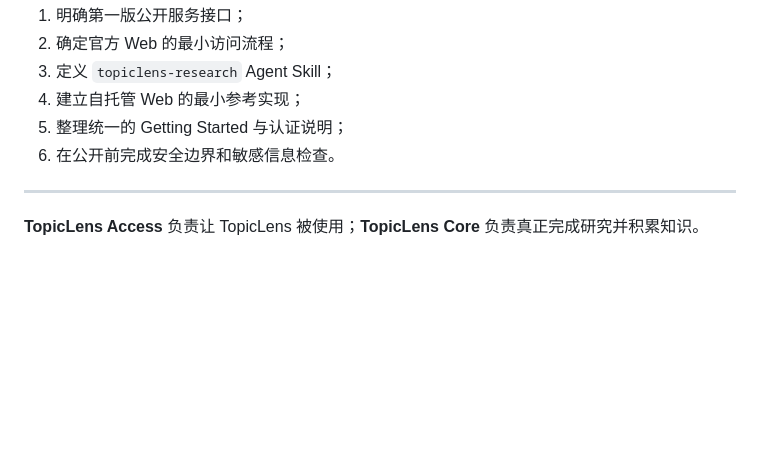
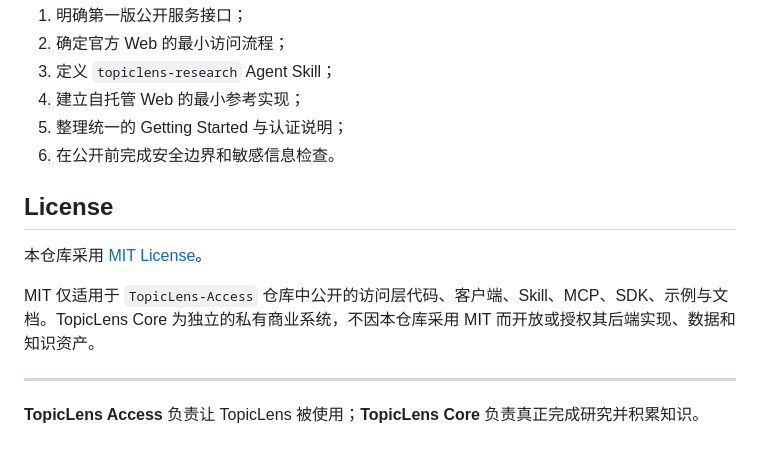
Before and after one commit to zkzchb/TopicLens-Access, a Markdown page: README.md, the part around the change. GitHub-like rendering; blank space fills up the shorter version.

Commit message:
docs: document MIT license

```diff
--- a/README.md
+++ b/README.md
@@ -144,6 +144,12 @@ TopicLens-Access/
 5. 整理统一的 Getting Started 与认证说明；
 6. 在公开前完成安全边界和敏感信息检查。
 
+## License
+
+本仓库采用 [MIT License](LICENSE)。
+
+MIT 仅适用于 `TopicLens-Access` 仓库中公开的访问层代码、客户端、Skill、MCP、SDK、示例与文档。TopicLens Core 为独立的私有商业系统，不因本仓库采用 MIT 而开放或授权其后端实现、数据和知识资产。
+
 ---
 
 **TopicLens Access** 负责让 TopicLens 被使用；**TopicLens Core** 负责真正完成研究并积累知识。
```
